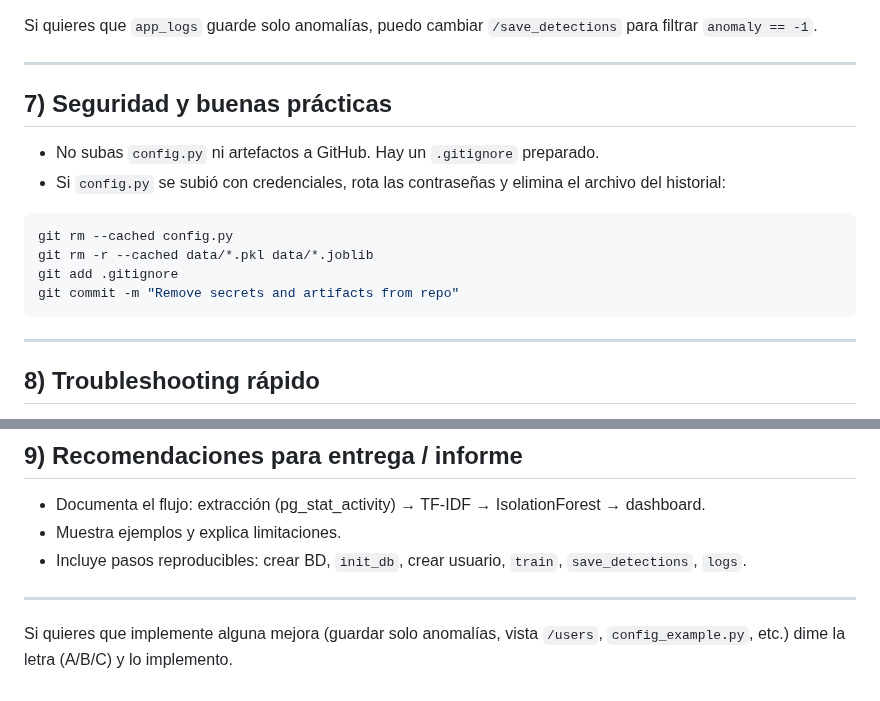
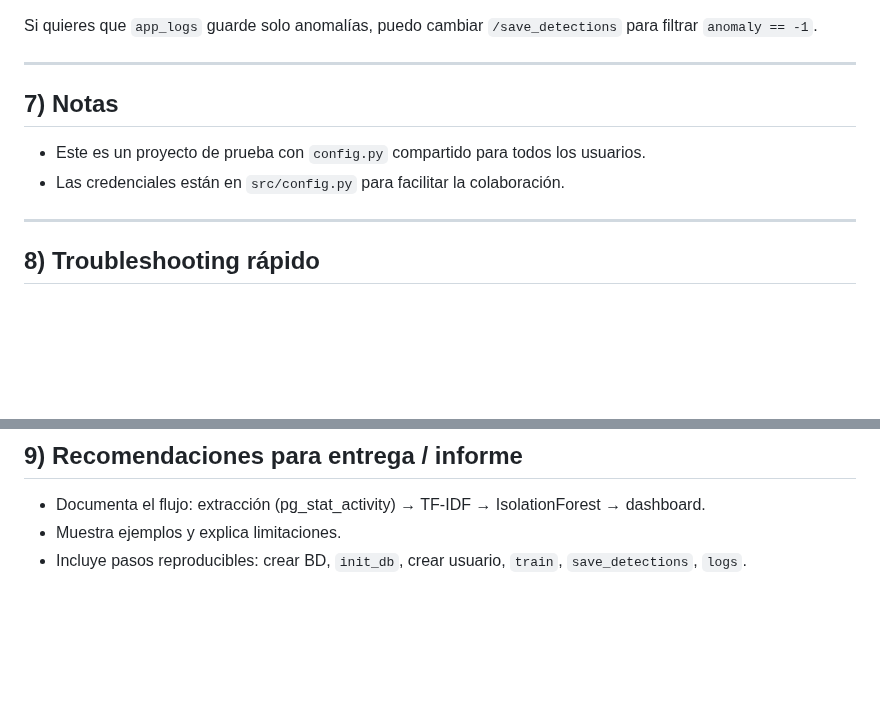
Before and after one commit to svivasji/Ciberseguridad-inteligente-en-bases-de-datos-IA-aplicada-a-seguridad-, a Markdown page: Readme.md, 2 parts joined by grey strips. Drawn GitHub-style; blank space fills up the shorter version.

Commit message:
Update README: remove cleanup instructions, simplify for shared config project

````diff
--- a/Readme.md
+++ b/Readme.md
@@ -237,17 +237,10 @@ Si quieres que `app_logs` guarde solo anomalías, puedo cambiar `/save_detection
 
 ---
 
-## 7) Seguridad y buenas prácticas
+## 7) Notas
 
-- No subas `config.py` ni artefactos a GitHub. Hay un `.gitignore` preparado.
-- Si `config.py` se subió con credenciales, rota las contraseñas y elimina el archivo del historial:
-
-```powershell
-git rm --cached config.py
-git rm -r --cached data/*.pkl data/*.joblib
-git add .gitignore
-git commit -m "Remove secrets and artifacts from repo"
-```
+- Este es un proyecto de prueba con `config.py` compartido para todos los usuarios.
+- Las credenciales están en `src/config.py` para facilitar la colaboración.
 
 ---
 
@@ -275,7 +268,3 @@ psql -h localhost -U seguser -d seguridad_db -c "SELECT * FROM app_logs ORDER BY
 - Documenta el flujo: extracción (pg_stat_activity) → TF‑IDF → IsolationForest → dashboard.
 - Muestra ejemplos y explica limitaciones.
 - Incluye pasos reproducibles: crear BD, `init_db`, crear usuario, `train`, `save_detections`, `logs`.
-
----
-
-Si quieres que implemente alguna mejora (guardar solo anomalías, vista `/users`, `config_example.py`, etc.) dime la letra (A/B/C) y lo implemento.
````
